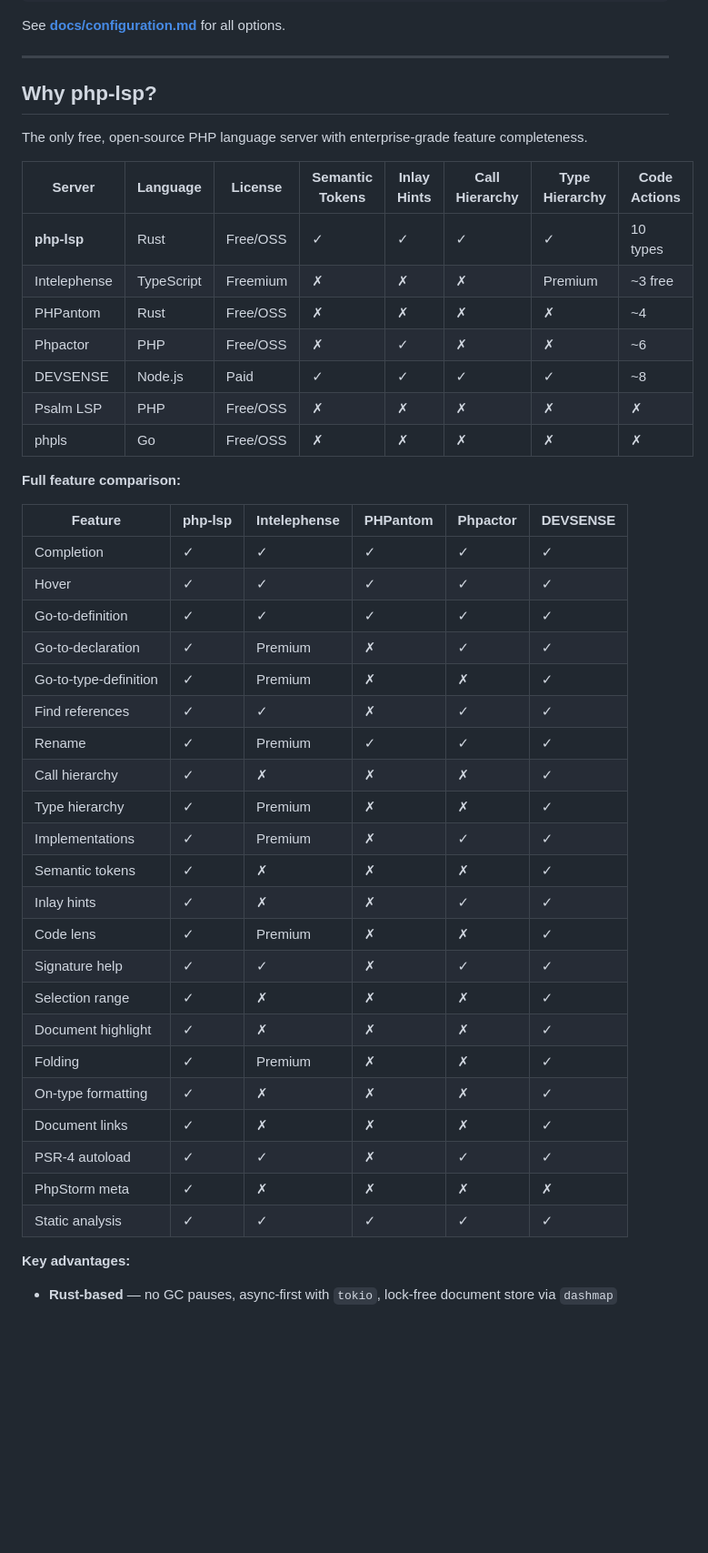
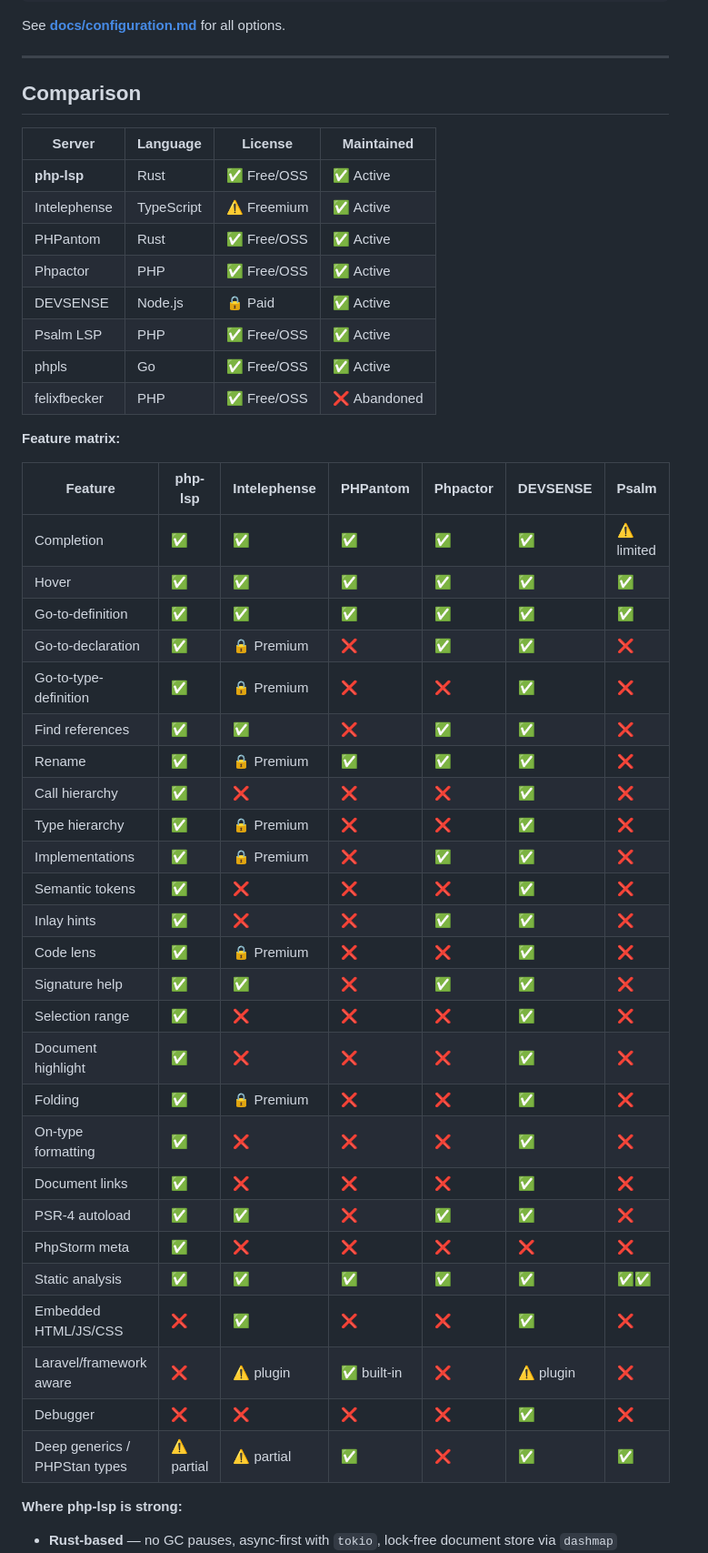
Before and after one commit to jorgsowa/php-lsp, a Markdown page: README.md, the part around one of its changes. Shown at 91% size. GitHub-like rendering; blank space fills up the shorter version.

Commit message:
docs: honest comparison with icons, gaps, and competitor strengths

```diff
--- a/README.md
+++ b/README.md
@@ -37,48 +37,51 @@ See **[docs/configuration.md](docs/configuration.md)** for all options.
 
 ---
 
-## Why php-lsp?
+## Comparison
 
-The only free, open-source PHP language server with enterprise-grade feature completeness.
+| Server | Language | License | Maintained |
+|---|---|---|---|
+| **php-lsp** | Rust | ✅ Free/OSS | ✅ Active |
+| Intelephense | TypeScript | ⚠️ Freemium | ✅ Active |
+| PHPantom | Rust | ✅ Free/OSS | ✅ Active |
+| Phpactor | PHP | ✅ Free/OSS | ✅ Active |
+| DEVSENSE | Node.js | 🔒 Paid | ✅ Active |
+| Psalm LSP | PHP | ✅ Free/OSS | ✅ Active |
+| phpls | Go | ✅ Free/OSS | ✅ Active |
+| felixfbecker | PHP | ✅ Free/OSS | ❌ Abandoned |
 
-| Server | Language | License | Semantic Tokens | Inlay Hints | Call Hierarchy | Type Hierarchy | Code Actions |
-|---|---|---|---|---|---|---|---|
-| **php-lsp** | Rust | Free/OSS | ✓ | ✓ | ✓ | ✓ | 10 types |
-| Intelephense | TypeScript | Freemium | ✗ | ✗ | ✗ | Premium | ~3 free |
-| PHPantom | Rust | Free/OSS | ✗ | ✗ | ✗ | ✗ | ~4 |
-| Phpactor | PHP | Free/OSS | ✗ | ✓ | ✗ | ✗ | ~6 |
-| DEVSENSE | Node.js | Paid | ✓ | ✓ | ✓ | ✓ | ~8 |
-| Psalm LSP | PHP | Free/OSS | ✗ | ✗ | ✗ | ✗ | ✗ |
-| phpls | Go | Free/OSS | ✗ | ✗ | ✗ | ✗ | ✗ |
+**Feature matrix:**
 
-**Full feature comparison:**
+| Feature | php-lsp | Intelephense | PHPantom | Phpactor | DEVSENSE | Psalm |
+|---|---|---|---|---|---|---|
+| Completion | ✅ | ✅ | ✅ | ✅ | ✅ | ⚠️ limited |
+| Hover | ✅ | ✅ | ✅ | ✅ | ✅ | ✅ |
+| Go-to-definition | ✅ | ✅ | ✅ | ✅ | ✅ | ✅ |
+| Go-to-declaration | ✅ | 🔒 Premium | ❌ | ✅ | ✅ | ❌ |
+| Go-to-type-definition | ✅ | 🔒 Premium | ❌ | ❌ | ✅ | ❌ |
+| Find references | ✅ | ✅ | ❌ | ✅ | ✅ | ❌ |
+| Rename | ✅ | 🔒 Premium | ✅ | ✅ | ✅ | ❌ |
+| Call hierarchy | ✅ | ❌ | ❌ | ❌ | ✅ | ❌ |
+| Type hierarchy | ✅ | 🔒 Premium | ❌ | ❌ | ✅ | ❌ |
+| Implementations | ✅ | 🔒 Premium | ❌ | ✅ | ✅ | ❌ |
+| Semantic tokens | ✅ | ❌ | ❌ | ❌ | ✅ | ❌ |
+| Inlay hints | ✅ | ❌ | ❌ | ✅ | ✅ | ❌ |
+| Code lens | ✅ | 🔒 Premium | ❌ | ❌ | ✅ | ❌ |
+| Signature help | ✅ | ✅ | ❌ | ✅ | ✅ | ❌ |
+| Selection range | ✅ | ❌ | ❌ | ❌ | ✅ | ❌ |
+| Document highlight | ✅ | ❌ | ❌ | ❌ | ✅ | ❌ |
+| Folding | ✅ | 🔒 Premium | ❌ | ❌ | ✅ | ❌ |
+| On-type formatting | ✅ | ❌ | ❌ | ❌ | ✅ | ❌ |
+| Document links | ✅ | ❌ | ❌ | ❌ | ✅ | ❌ |
+| PSR-4 autoload | ✅ | ✅ | ❌ | ✅ | ✅ | ❌ |
+| PhpStorm meta | ✅ | ❌ | ❌ | ❌ | ❌ | ❌ |
+| Static analysis | ✅ | ✅ | ✅ | ✅ | ✅ | ✅✅ |
+| Embedded HTML/JS/CSS | ❌ | ✅ | ❌ | ❌ | ✅ | ❌ |
+| Laravel/framework aware | ❌ | ⚠️ plugin | ✅ built-in | ❌ | ⚠️ plugin | ❌ |
+| Debugger | ❌ | ❌ | ❌ | ❌ | ✅ | ❌ |
+| Deep generics / PHPStan types | ⚠️ partial | ⚠️ partial | ✅ | ❌ | ✅ | ✅ |
 
-| Feature | php-lsp | Intelephense | PHPantom | Phpactor | DEVSENSE |
-|---|---|---|---|---|---|
-| Completion | ✓ | ✓ | ✓ | ✓ | ✓ |
-| Hover | ✓ | ✓ | ✓ | ✓ | ✓ |
-| Go-to-definition | ✓ | ✓ | ✓ | ✓ | ✓ |
-| Go-to-declaration | ✓ | Premium | ✗ | ✓ | ✓ |
-| Go-to-type-definition | ✓ | Premium | ✗ | ✗ | ✓ |
-| Find references | ✓ | ✓ | ✗ | ✓ | ✓ |
-| Rename | ✓ | Premium | ✓ | ✓ | ✓ |
-| Call hierarchy | ✓ | ✗ | ✗ | ✗ | ✓ |
-| Type hierarchy | ✓ | Premium | ✗ | ✗ | ✓ |
-| Implementations | ✓ | Premium | ✗ | ✓ | ✓ |
-| Semantic tokens | ✓ | ✗ | ✗ | ✗ | ✓ |
-| Inlay hints | ✓ | ✗ | ✗ | ✓ | ✓ |
-| Code lens | ✓ | Premium | ✗ | ✗ | ✓ |
-| Signature help | ✓ | ✓ | ✗ | ✓ | ✓ |
-| Selection range | ✓ | ✗ | ✗ | ✗ | ✓ |
-| Document highlight | ✓ | ✗ | ✗ | ✗ | ✓ |
-| Folding | ✓ | Premium | ✗ | ✗ | ✓ |
-| On-type formatting | ✓ | ✗ | ✗ | ✗ | ✓ |
-| Document links | ✓ | ✗ | ✗ | ✗ | ✓ |
-| PSR-4 autoload | ✓ | ✓ | ✗ | ✓ | ✓ |
-| PhpStorm meta | ✓ | ✗ | ✗ | ✗ | ✗ |
-| Static analysis | ✓ | ✓ | ✓ | ✓ | ✓ |
-
-**Key advantages:**
+**Where php-lsp is strong:**
 
 - **Rust-based** — no GC pauses, async-first with `tokio`, lock-free document store via `dashmap`
 - **mir-php static analysis** — two-pass cross-file engine: undefined vars/functions, arity errors, type mismatches, deprecated calls
```
Also changed, not shown: other parts of README.md (+10 -2 lines).
